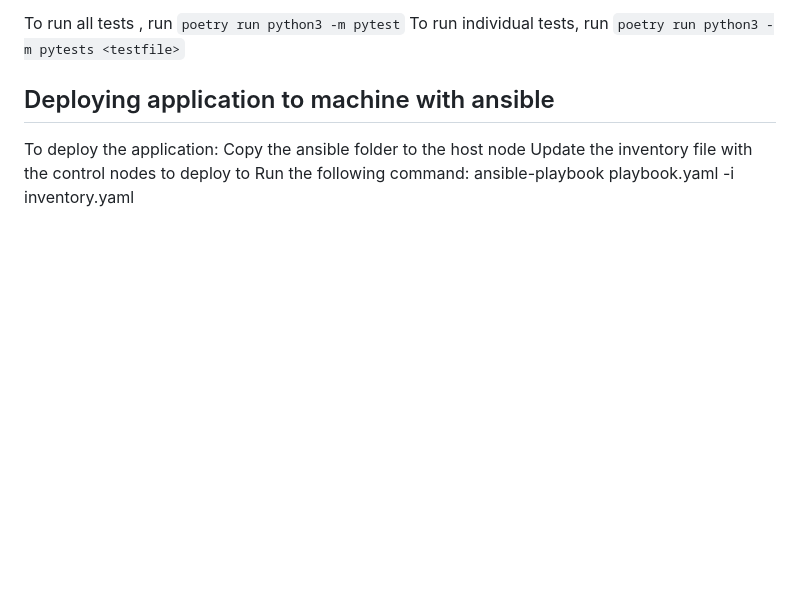
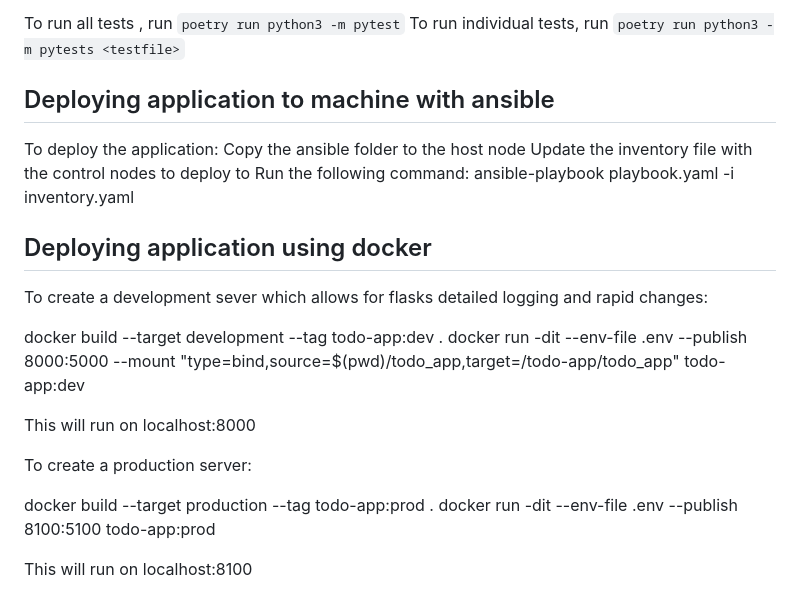
Before and after one commit to agib1/Devops-Course-Starter, a Markdown page: README.md, the part around the change. Drawn GitHub-style; blank space fills up the shorter version.

```diff
--- a/README.md
+++ b/README.md
@@ -86,3 +86,19 @@ Copy the ansible folder to the host node
 Update the inventory file with the control nodes to deploy to
 Run the following command:
     ansible-playbook playbook.yaml -i inventory.yaml
+
+## Deploying application using docker
+
+To create a development sever which allows for flasks detailed logging and rapid changes:
+
+docker build --target development --tag todo-app:dev .
+docker run -dit --env-file .env --publish 8000:5000 --mount "type=bind,source=$(pwd)/todo_app,target=/todo-app/todo_app" todo-app:dev
+
+This will run on localhost:8000
+
+To create a production server:
+
+docker build --target production --tag todo-app:prod .
+docker run -dit --env-file .env --publish 8100:5100 todo-app:prod
+
+This will run on localhost:8100
```
